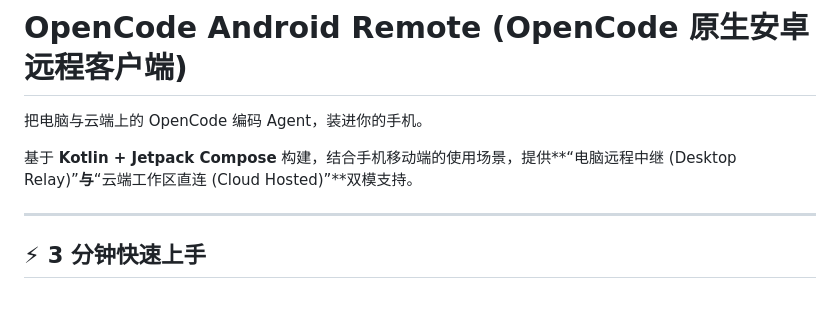
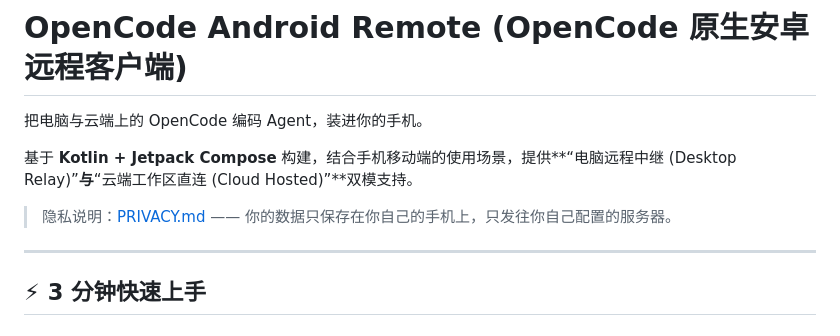
Before and after one commit to Sakura-0311/opencode-android-remote, a Markdown page: README.md, the part around the change. Drawn GitHub-style; blank space fills up the shorter version.

Commit message:
docs: README 增加隐私说明链接

```diff
--- a/README.md
+++ b/README.md
@@ -3,6 +3,8 @@
 把电脑与云端上的 OpenCode 编码 Agent，装进你的手机。
 
 基于 **Kotlin + Jetpack Compose** 构建，结合手机移动端的使用场景，提供**“电脑远程中继 (Desktop Relay)”**与**“云端工作区直连 (Cloud Hosted)”**双模支持。
+
+> 隐私说明：[PRIVACY.md](PRIVACY.md) —— 你的数据只保存在你自己的手机上，只发往你自己配置的服务器。
 
 ---
 
```
